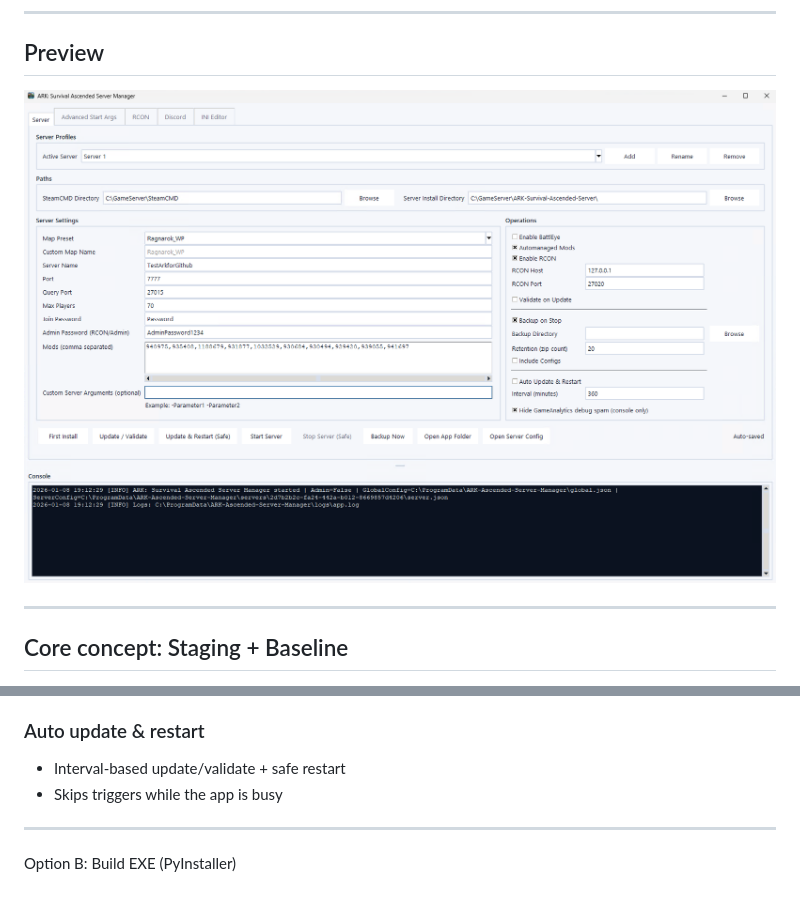
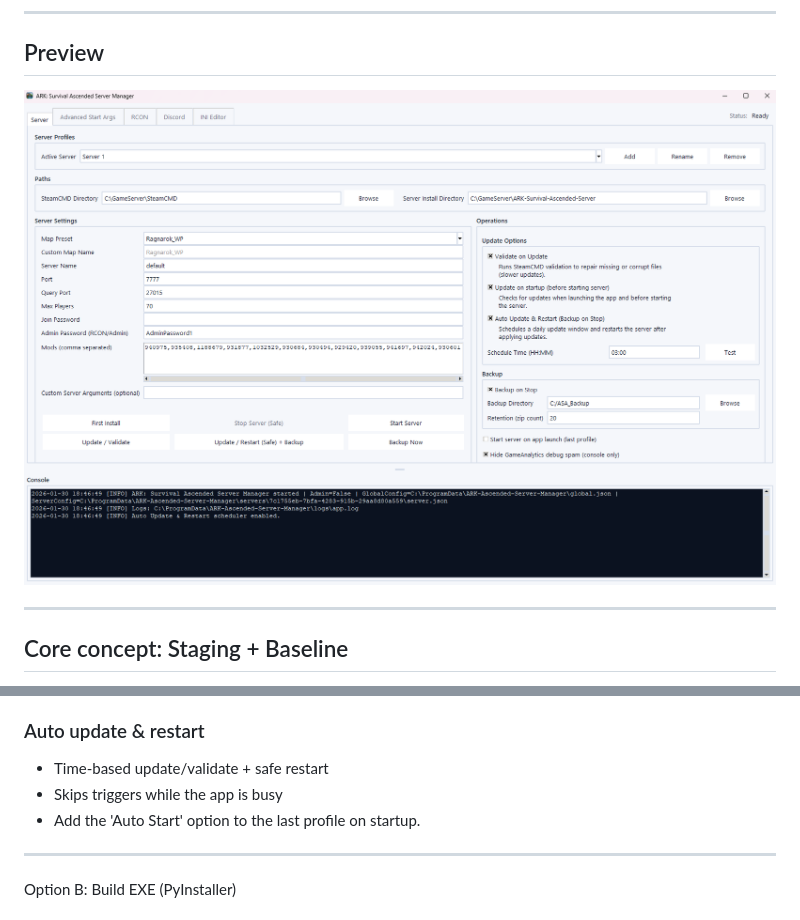
Before and after one commit to Ch4r0ne/ARK-Ascended-Server-Manager, a Markdown page: README.md, 2 parts joined by grey strips. GitHub-like rendering.

```diff
--- a/README.md
+++ b/README.md
@@ -28,7 +29,7 @@
 
 ## Preview
 
-![Server Tab](docs/img/ASA_Server_Manager_Preview_2.png)
+![Server Tab](docs/img/ASA_Server_Manager_Preview_6.png)
 
 ---
 
@@ -87,9 +88,9 @@ This manager separates *edit time* and *runtime*:
 - Optional “include configs” mode
 
 ### Auto update & restart
-- Interval-based update/validate + safe restart
+- Time-based update/validate + safe restart
 - Skips triggers while the app is busy
-
+- Add the 'Auto Start' option to the last profile on startup.
 ---
 
 Option B: Build EXE (PyInstaller)
```
Also changed, not shown: other parts of README.md (+1 -0 lines).
